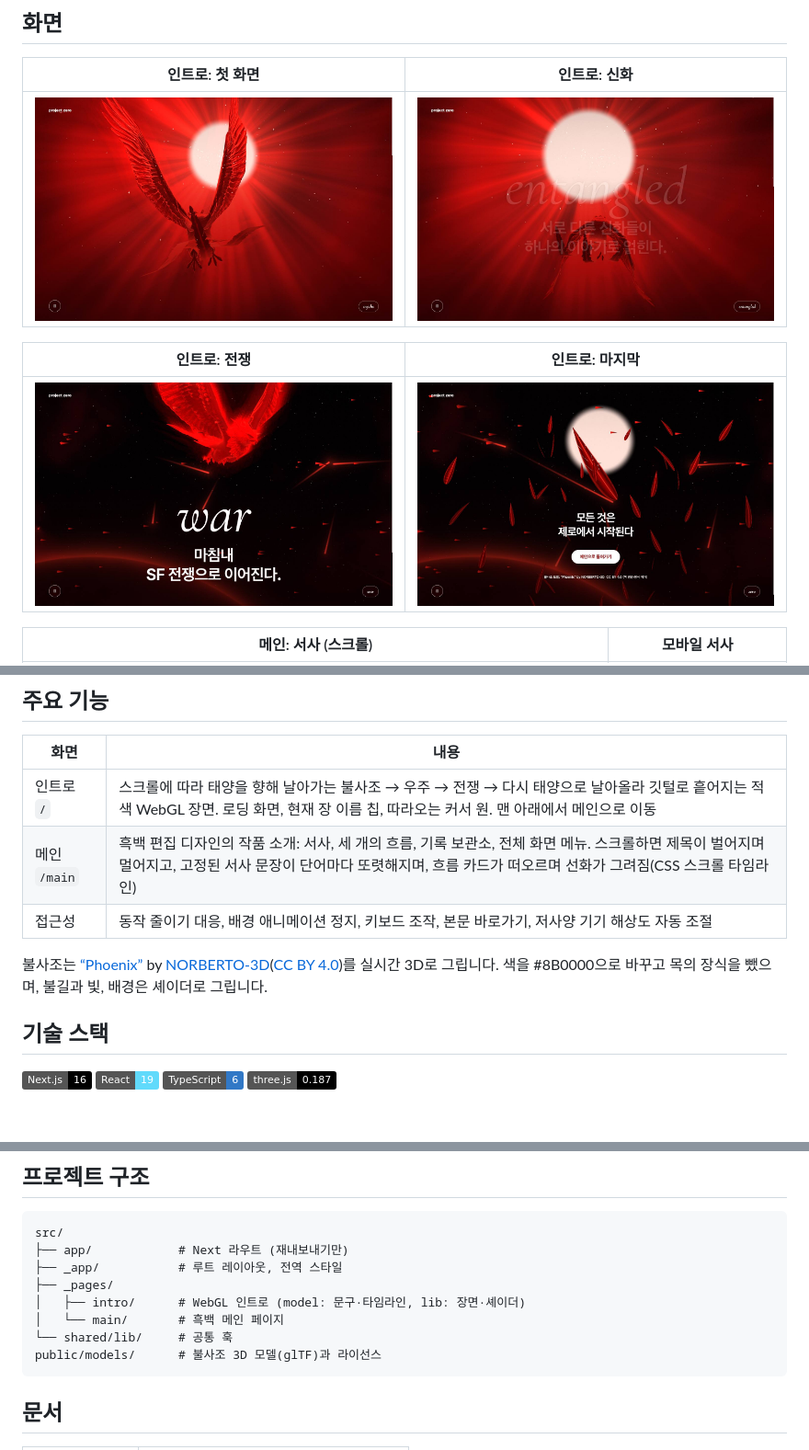
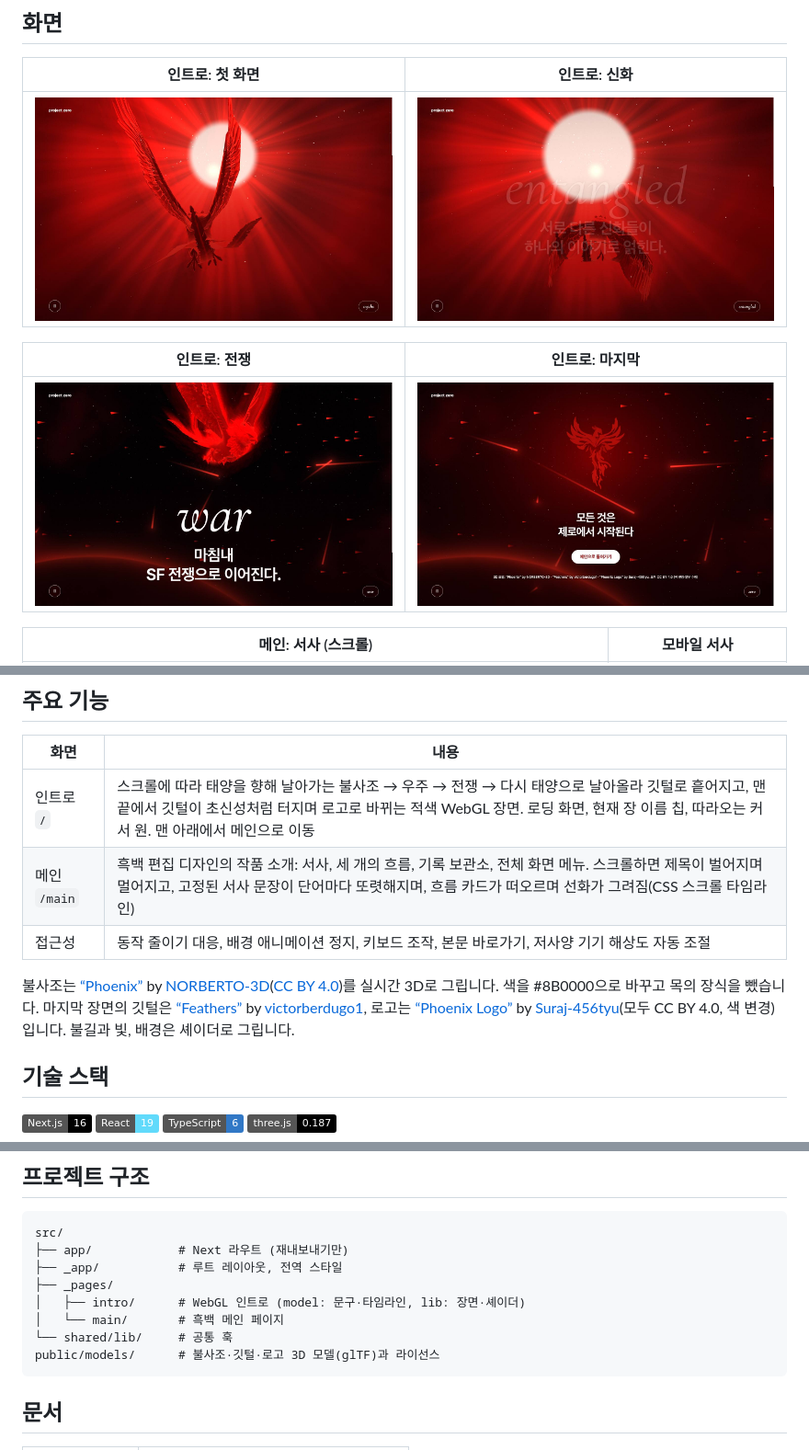
Before and after one commit to ryushin01/Genesis, a Markdown page: README.md, 3 parts joined by grey strips. Shown at 92% size. Rendered like a GitHub page; pictures changed too: docs/images/intro-hero.jpg, docs/images/intro-myth.jpg, docs/images/intro-war.jpg; badges without logos; blank space fills up the shorter version.

Commit message:
feat: 깃털 3D 모델과 초신성처럼 터지며 나타나는 로고
깃털을 “Feathers” by victorberdugo1(CC BY 4.0)로 바꾸고, 맨 끝에서 깃털이 터지며 “Phoenix Logo” by Suraj-456tyu(CC BY 4.0)로 바뀝니다.
세 모델의 출처를 인트로, 메인, README에 표기합니다.

````diff
--- a/README.md
+++ b/README.md
@@ -31,11 +31,11 @@
 
 | 화면 | 내용 |
 |---|---|
-| 인트로 `/` | 스크롤에 따라 태양을 향해 날아가는 불사조 → 우주 → 전쟁 → 다시 태양으로 날아올라 깃털로 흩어지는 적색 WebGL 장면. 로딩 화면, 현재 장 이름 칩, 따라오는 커서 원. 맨 아래에서 메인으로 이동 |
+| 인트로 `/` | 스크롤에 따라 태양을 향해 날아가는 불사조 → 우주 → 전쟁 → 다시 태양으로 날아올라 깃털로 흩어지고, 맨 끝에서 깃털이 초신성처럼 터지며 로고로 바뀌는 적색 WebGL 장면. 로딩 화면, 현재 장 이름 칩, 따라오는 커서 원. 맨 아래에서 메인으로 이동 |
 | 메인 `/main` | 흑백 편집 디자인의 작품 소개: 서사, 세 개의 흐름, 기록 보관소, 전체 화면 메뉴. 스크롤하면 제목이 벌어지며 멀어지고, 고정된 서사 문장이 단어마다 또렷해지며, 흐름 카드가 떠오르며 선화가 그려짐(CSS 스크롤 타임라인) |
 | 접근성 | 동작 줄이기 대응, 배경 애니메이션 정지, 키보드 조작, 본문 바로가기, 저사양 기기 해상도 자동 조절 |
 
-불사조는 [“Phoenix”](https://sketchfab.com/3d-models/phoenix-243fea4f846f44d18d37bf371272b7ec) by [NORBERTO-3D](https://sketchfab.com/norberto3d)([CC BY 4.0](http://creativecommons.org/licenses/by/4.0/))를 실시간 3D로 그립니다. 색을 #8B0000으로 바꾸고 목의 장식을 뺐으며, 불길과 빛, 배경은 셰이더로 그립니다.
+불사조는 [“Phoenix”](https://sketchfab.com/3d-models/phoenix-243fea4f846f44d18d37bf371272b7ec) by [NORBERTO-3D](https://sketchfab.com/norberto3d)([CC BY 4.0](http://creativecommons.org/licenses/by/4.0/))를 실시간 3D로 그립니다. 색을 #8B0000으로 바꾸고 목의 장식을 뺐습니다. 마지막 장면의 깃털은 [“Feathers”](https://sketchfab.com/3d-models/feathers-c987c56694a44559b75ed66429b04ee4) by [victorberdugo1](https://sketchfab.com/victorberdugo1), 로고는 [“Phoenix Logo”](https://sketchfab.com/3d-models/phoenix-logo-8dc1ba8095f1447fac7092d0299add27) by [Suraj-456tyu](https://sketchfab.com/Suraj-456tyu)(모두 CC BY 4.0, 색 변경)입니다. 불길과 빛, 배경은 셰이더로 그립니다.
 
 ## 기술 스택
 
@@ -81,7 +81,7 @@ src/
 │   ├── intro/      # WebGL 인트로 (model: 문구·타임라인, lib: 장면·셰이더)
 │   └── main/       # 흑백 메인 페이지
 └── shared/lib/     # 공통 훅
-public/models/      # 불사조 3D 모델(glTF)과 라이선스
+public/models/      # 불사조·깃털·로고 3D 모델(glTF)과 라이선스
 ```
 
 ## 문서
````
Also changed, not shown: other parts of README.md (+1 -1 lines), CHANGELOG.md (+1 -0 lines), docs/development.md (+4 -3 lines), 10 other files.
